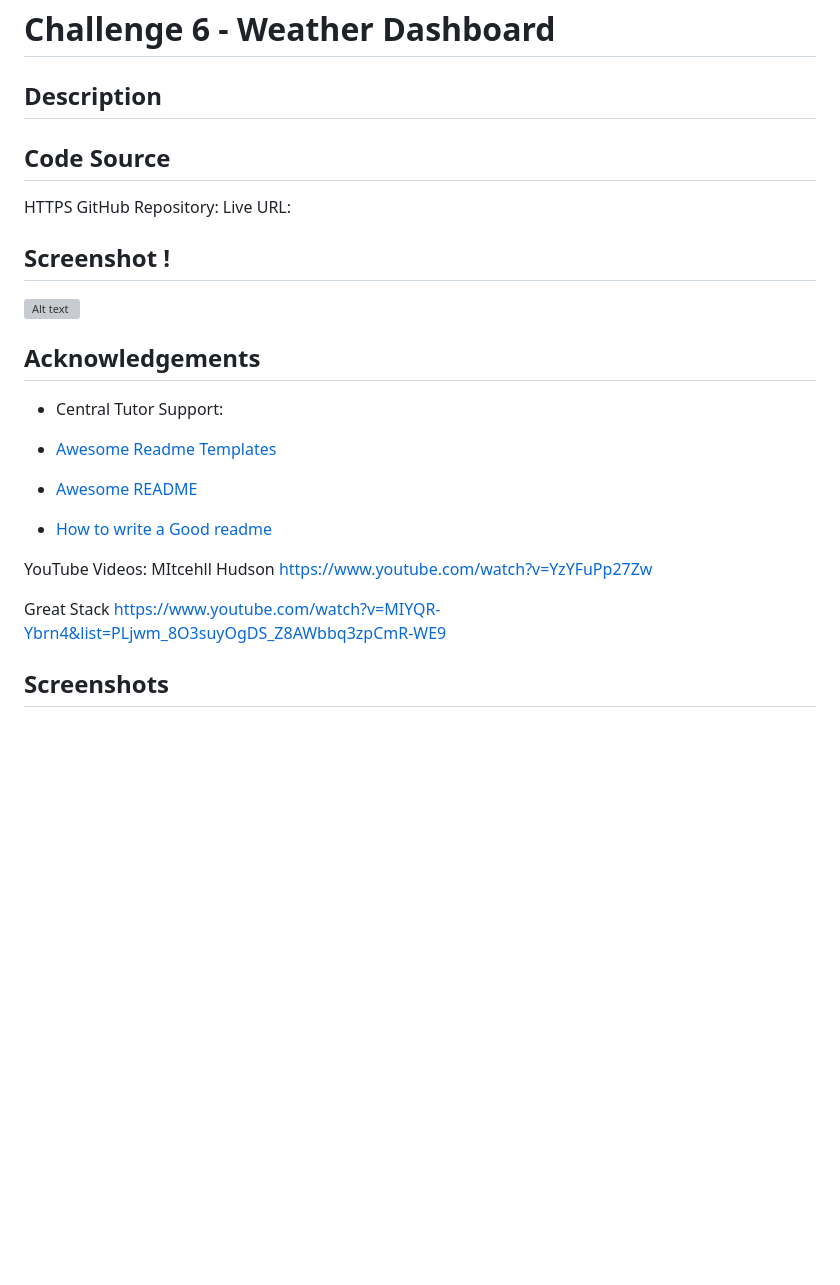
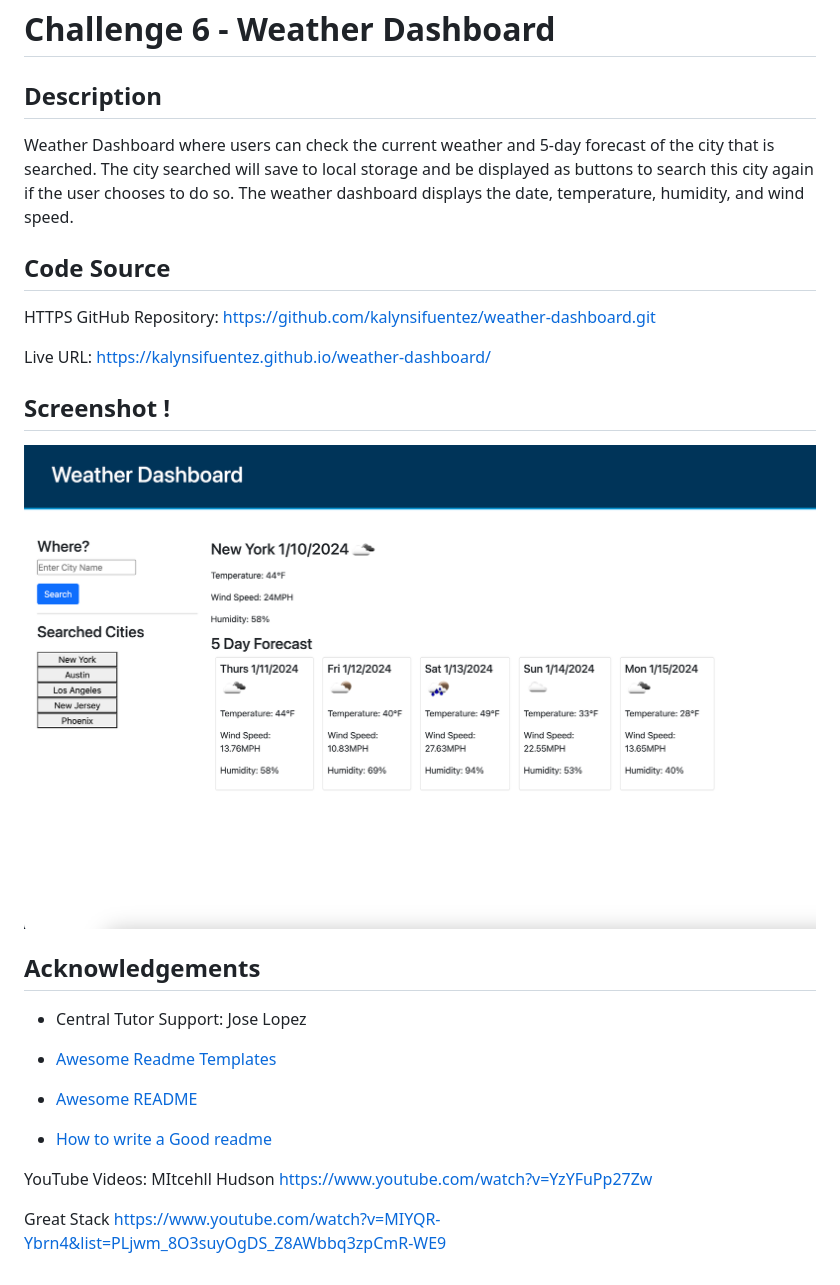
Before and after one commit to kalynsifuentez/weather-dashboard, a Markdown page: README.md, the part around the change. Drawn GitHub-style; pictures changed too: assets/weather-dashboard.png (added); blank space fills up the shorter version; grey boxes are pictures that could not be loaded.

```diff
--- a/README.md
+++ b/README.md
@@ -2,17 +2,18 @@
 # Challenge 6 - Weather Dashboard
 
 ## Description
-
+Weather Dashboard where users can check the current weather and 5-day forecast of the city that is searched. The city searched will save to local storage and be displayed as buttons to search this city again if the user chooses to do so. The weather dashboard displays the date, temperature, humidity, and wind speed.
 
 ## Code Source
 
-HTTPS GitHub Repository:
-Live URL:
+HTTPS GitHub Repository: https://github.com/kalynsifuentez/weather-dashboard.git
+
+Live URL: https://kalynsifuentez.github.io/weather-dashboard/
 
 ## Screenshot !
-![Alt text](<assets/Screenshot of Application.png>)
+![Alt text](<assets/weather-dashboard.png>)
 ## Acknowledgements
-- Central Tutor Support:
+- Central Tutor Support: Jose Lopez
 
  - [Awesome Readme Templates](https://awesomeopensource.com/project/elangosundar/awesome-README-templates)
  - [Awesome README](https://github.com/matiassingers/awesome-readme)
@@ -24,5 +25,3 @@ https://www.youtube.com/watch?v=YzYFuPp27Zw
 
 Great Stack
 https://www.youtube.com/watch?v=MIYQR-Ybrn4&list=PLjwm_8O3suyOgDS_Z8AWbbq3zpCmR-WE9
-
-## Screenshots
```
Also changed, not shown: 6 other files.
